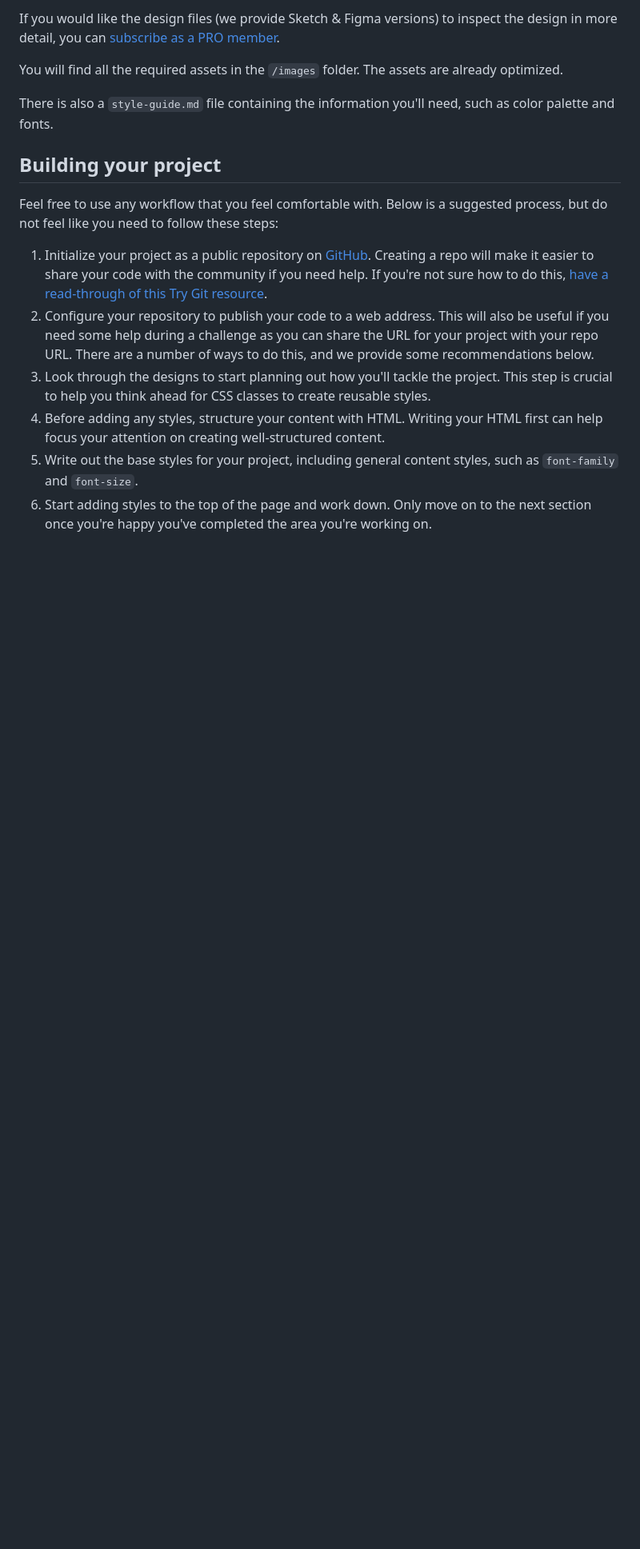
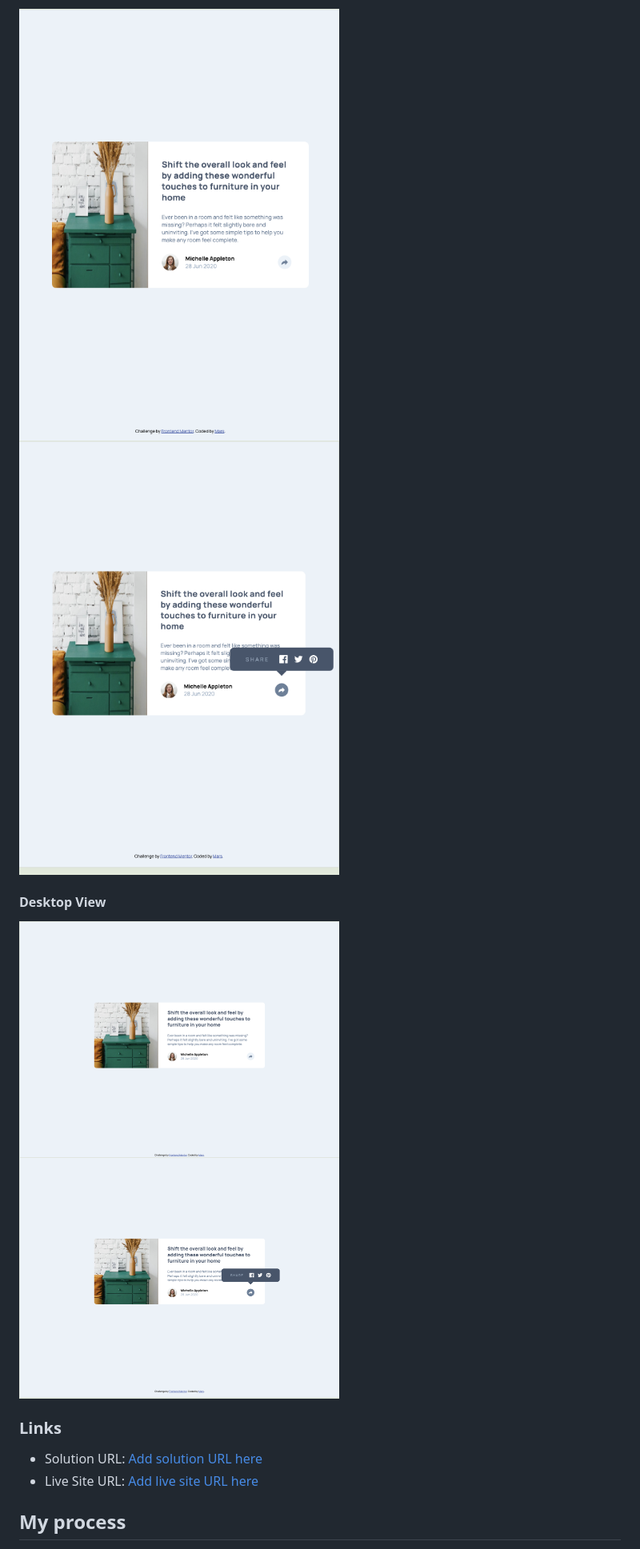
Before and after one commit to martinianol/article-preview-component, a Markdown page: README.md, the part around the change printed below. Shown: that part at 80% size. Drawn GitHub-style; pictures changed too: screenshots/desktop-view-active.png (added), screenshots/desktop-view.png (added), screenshots/tablet-view-active.png (added); blank space fills up the shorter version.

```diff
--- a/README.md
+++ b/README.md
@@ -33,18 +37,20 @@ The designs are in JPG static format. Using JPGs will mean that you'll need to u
 
-If you would like the design files (we provide Sketch & Figma versions) to inspect the design in more detail, you can [subscribe as a PRO member](https://www.frontendmentor.io/pro).
+<div style="display: flex; justify-content: center; gap: 10px;">
+  <img src="./screenshots/tablet-view.png" alt="tablet View" width="400px">
+  <img src="./screenshots/tablet-view-active.png" alt="tablet View Active" width="400px">
+</div>
 
-You will find all the required assets in the `/images` folder. The assets are already optimized.
+#### Desktop View
 
-There is also a `style-guide.md` file containing the information you'll need, such as color palette and fonts.
+<div style="display: flex; justify-content: center; gap: 10px;">
+  <img src="./screenshots/desktop-view.png" alt="Desktop View" width="400px">
+  <img src="./screenshots/desktop-view-active.png" alt="Desktop View Active" width="400px">
+</div>
 
-## Building your project
+### Links
 
-Feel free to use any workflow that you feel comfortable with. Below is a suggested process, but do not feel like you need to follow these steps:
+- Solution URL: [Add solution URL here](https://github.com/martinianol/article-preview-component)
+- Live Site URL: [Add live site URL here](https://martinianol.github.io/article-preview-component/)
 
-1. Initialize your project as a public repository on [GitHub](https://github.com/). Creating a repo will make it easier to share your code with the community if you need help. If you're not sure how to do this, [have a read-through of this Try Git resource](https://try.github.io/).
-2. Configure your repository to publish your code to a web address. This will also be useful if you need some help during a challenge as you can share the URL for your project with your repo URL. There are a number of ways to do this, and we provide some recommendations below.
-3. Look through the designs to start planning out how you'll tackle the project. This step is crucial to help you think ahead for CSS classes to create reusable styles.
-4. Before adding any styles, structure your content with HTML. Writing your HTML first can help focus your attention on creating well-structured content.
-5. Write out the base styles for your project, including general content styles, such as `font-family` and `font-size`.
-6. Start adding styles to the top of the page and work down. Only move on to the next section once you're happy you've completed the area you're working on.
+## My process
 
```
Also changed, not shown: other parts of README.md (+35 -58 lines), README-template.md (deleted, +0 -111 lines), style-guide.md (deleted, +0 -38 lines), screenshots/mobile-view-active.png (added), screenshots/mobile-view.png (added), 5 other files.
